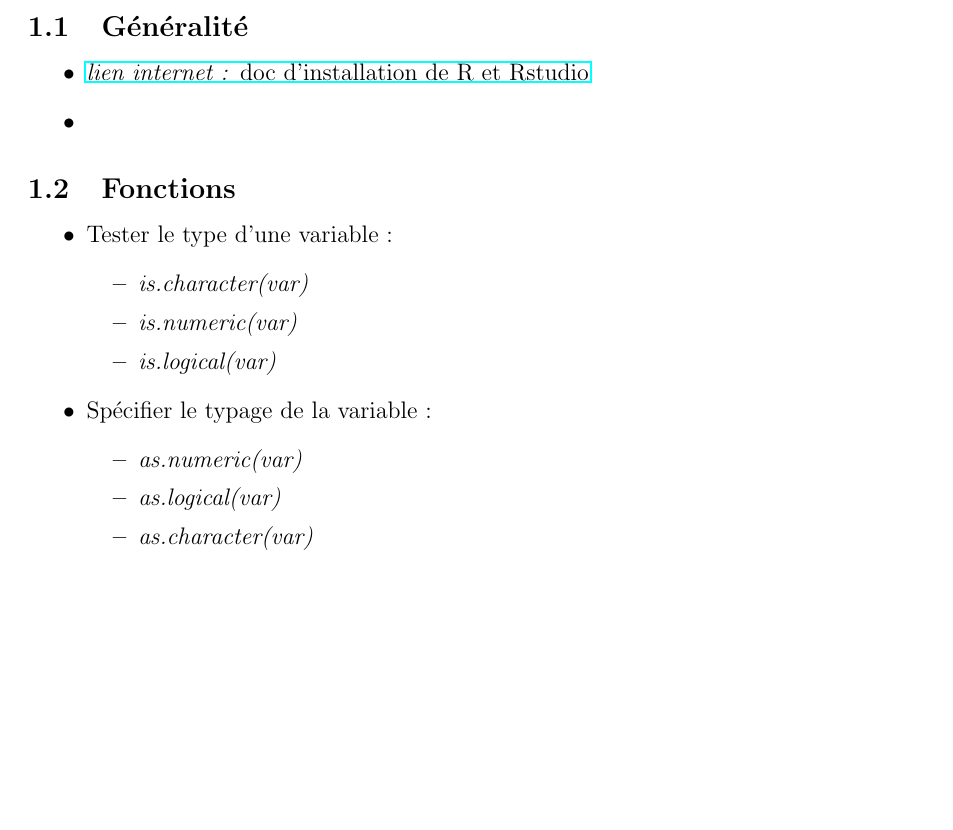
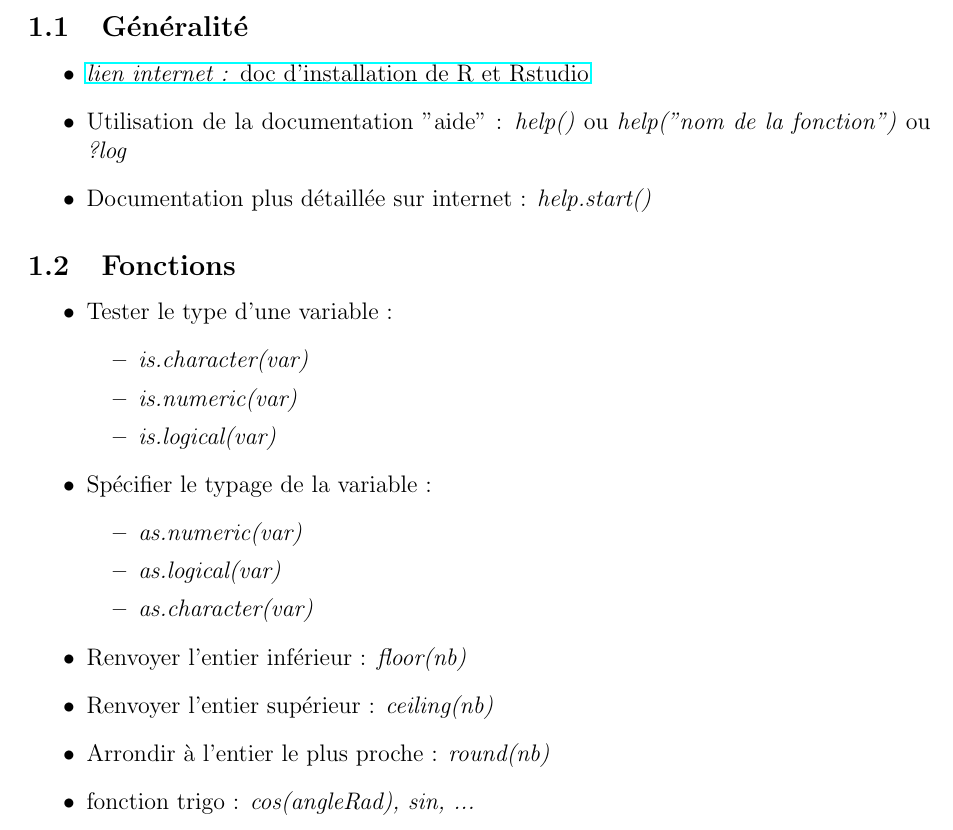
Before and after one commit to tmarmey/Notes-de-cours, a LaTeX document (Cours R/Notes de cours R/notes de cours R.tex): part of the page, cut so that both start at the same text, the shorter picture padded with empty space. Compiled offline with pdfLaTeX.

Commit message:
Update C, Cpp, R

```diff
--- a/Cours R/Notes de cours R/notes de cours R.tex
+++ b/Cours R/Notes de cours R/notes de cours R.tex
@@ -24,7 +24,8 @@
 \subsection{Généralité}
 \begin{itemize}
 \item \href{https://linuxconfig.org/rstudio-on-ubuntu-18-04-bionic-beaver-linux}{\textit{lien internet : }doc d'installation de R et Rstudio}
-\item
+\item Utilisation de la documentation "aide" : \textit{help()} ou \textit{help("nom de la fonction")} ou  \textit{?log}
+\item Documentation plus détaillée sur internet : \textit{help.start()}
 \end{itemize}
 
 \subsection{Fonctions}
@@ -41,6 +42,10 @@
 \item \textit{as.logical(var)}
 \item \textit{as.character(var)}
 \end{itemize}
+\item Renvoyer l'entier inférieur : \textit{floor(nb)}
+\item Renvoyer l'entier supérieur : \textit{ceiling(nb)}
+\item Arrondir à l'entier le plus proche : \textit{round(nb)}
+\item fonction trigo : \textit{cos(angleRad), sin, ...}
 \end{itemize}
 
 \end{document}
```
Also changed, not shown: Cours Cpp/Notes de cours Cpp/Notes de cours Cpp.tex (+3 -0 lines), Cours Cpp/Notes de cours Cpp/Notes de cours Cpp.pdf, Cours R/Notes de cours R/notes de cours R.pdf, 6 other files.
